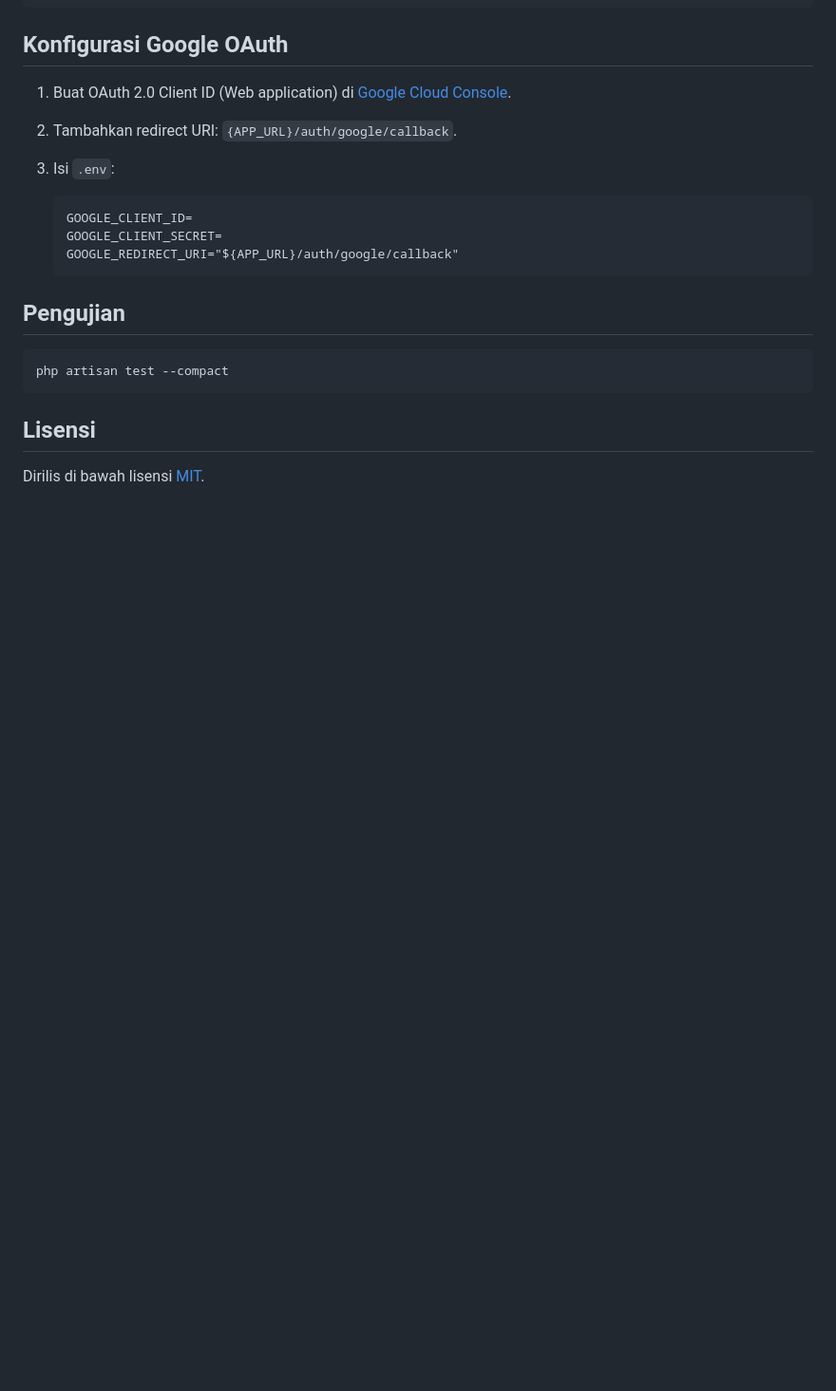
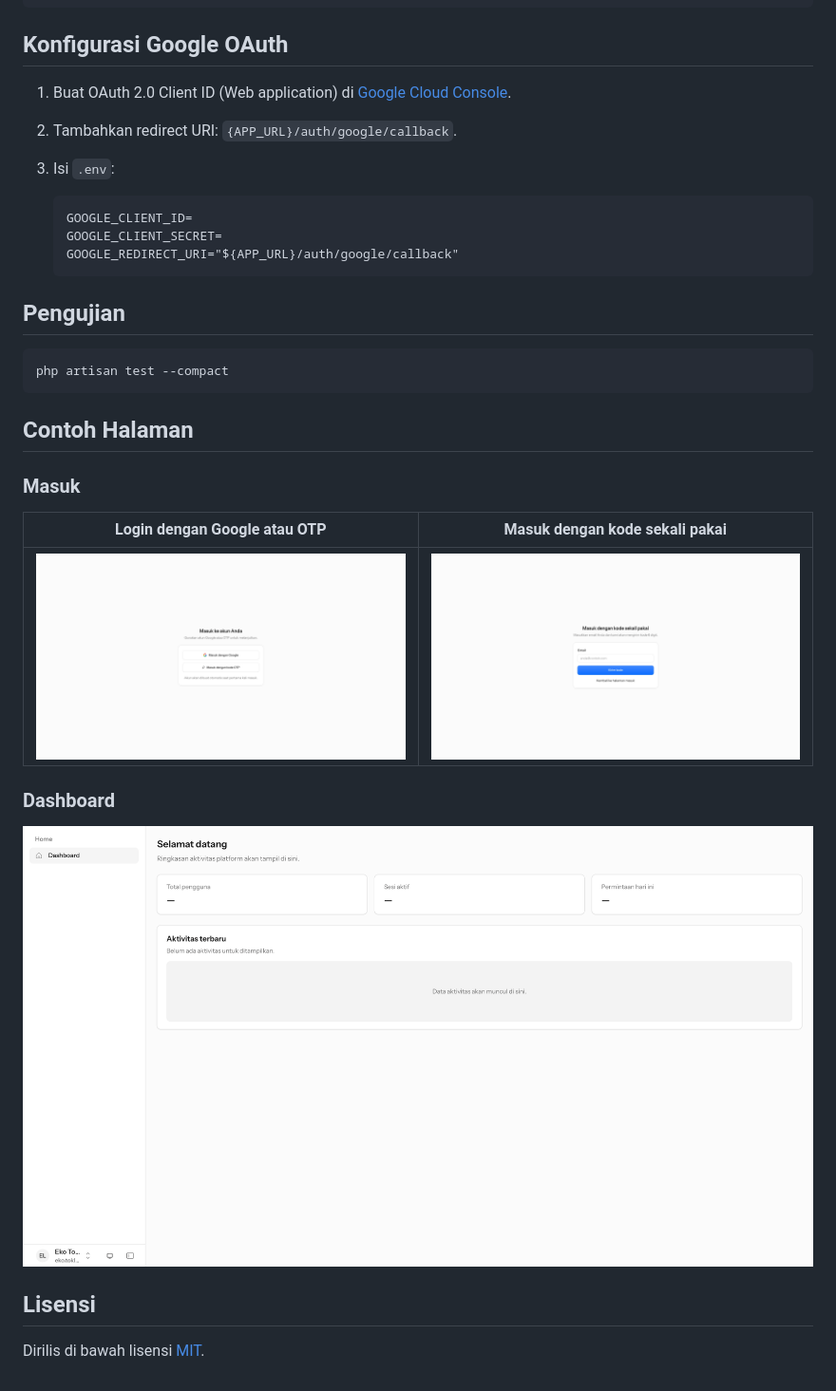
Before and after one commit to oke15/laravel-kumo-starter-kit, a Markdown page: README.md, the part around one of its changes. Shown at 95% size. GitHub-like rendering; pictures changed too: docs/img/login-otp.png (added), docs/img/login.png (added), docs/img/sidebar-dashboard.png (added); blank space fills up the shorter version.

Commit message:
feat: enhance README.md with example pages and add new images for login and dashboard

````diff
--- a/README.md
+++ b/README.md
@@ -65,6 +67,18 @@ pnpm install && pnpm run build
 php artisan test --compact
 ```
 
+## Contoh Halaman
+
+### Masuk
+
+| Login dengan Google atau OTP | Masuk dengan kode sekali pakai |
+| --- | --- |
+| ![Halaman masuk](/docs/img/login.png) | ![Masuk dengan kode OTP](/docs/img/login-otp.png) |
+
+### Dashboard
+
+![Dashboard dengan sidebar responsif](/docs/img/sidebar-dashboard.png)
+
 ## Lisensi
 
 Dirilis di bawah lisensi [MIT](https://opensource.org/licenses/MIT).
````
Also changed, not shown: other parts of README.md (+2 -0 lines), docs/img/wellcome.png (added), 1 other file.
